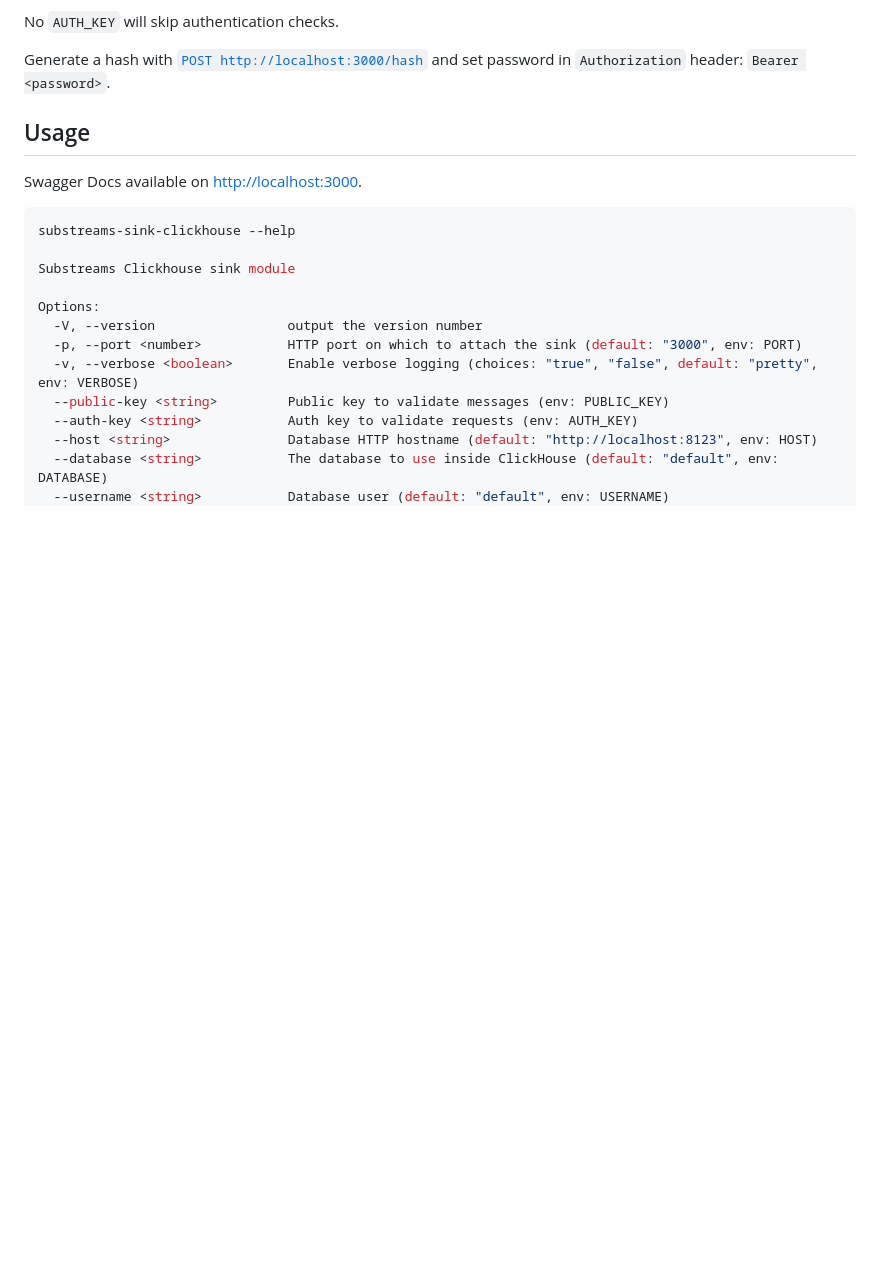
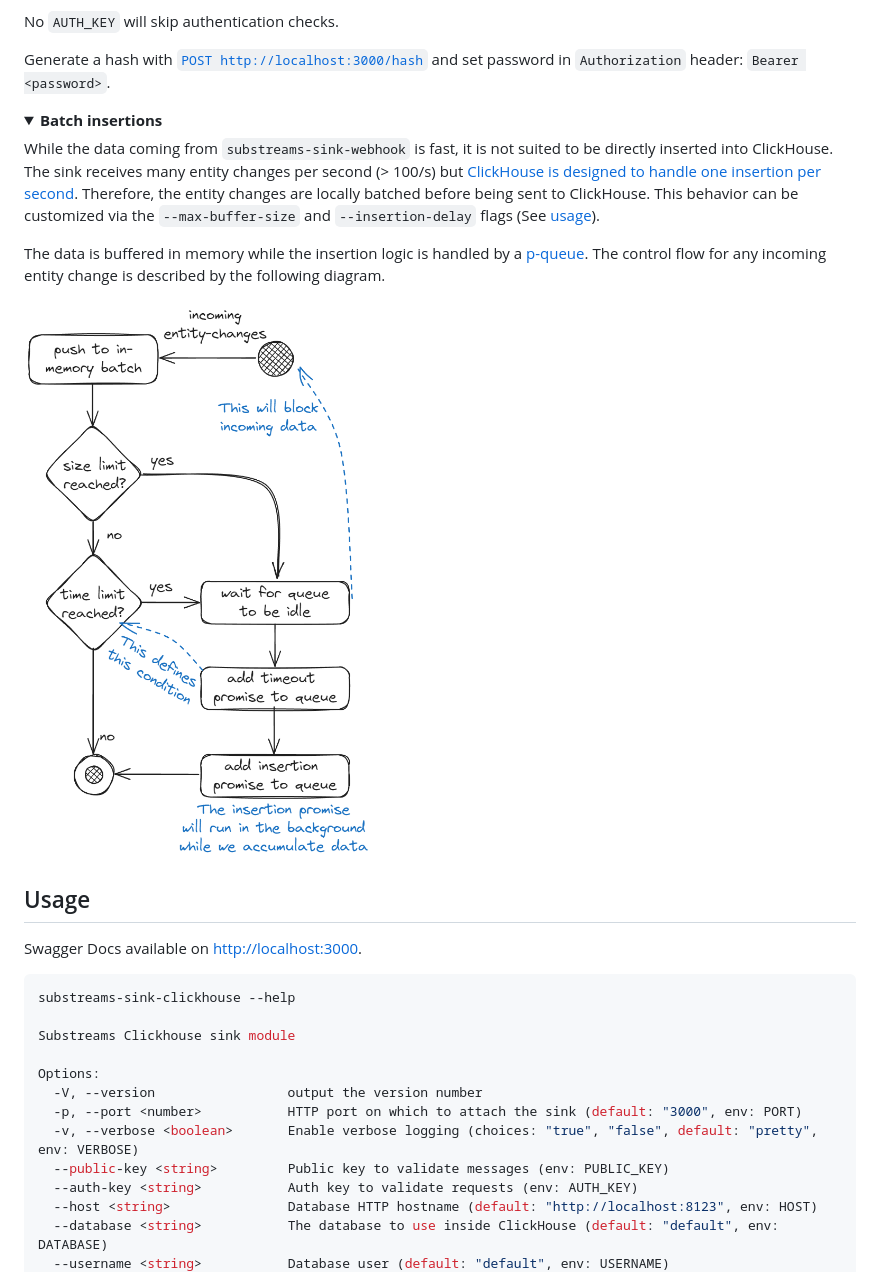
Before and after one commit to pinax-network/substreams-sink-clickhouse, a Markdown page: README.md, the part around the change. Rendered like a GitHub page; pictures changed too: docs/handle-sink-request-queue-flow.png (added); folded sections open; blank space fills up the shorter version.

```diff
--- a/README.md
+++ b/README.md
@@ -68,6 +68,17 @@ Password protected endpoints. Set `AUTH_KEY` in [`.env`](#environment-variables)
 No `AUTH_KEY` will skip authentication checks.
 
 Generate a hash with [`POST http://localhost:3000/hash`](http://localhost:3000/#operations-Usage-post_hash) and set password in `Authorization` header: `Bearer <password>`.
+
+</details>
+
+<details>
+<summary><b>Batch insertions</b></summary>
+
+While the data coming from `substreams-sink-webhook` is fast, it is not suited to be directly inserted into ClickHouse. The sink receives many entity changes per second (> 100/s) but [ClickHouse is designed to handle one insertion per second](https://clickhouse.com/docs/en/cloud/bestpractices/bulk-inserts#:~:text=Regardless%20of%20the%20size%20of,one%20insert%20query%20per%20second.). Therefore, the entity changes are locally batched before being sent to ClickHouse. This behavior can be customized via the `--max-buffer-size` and `--insertion-delay` flags (See [usage](#usage)).
+
+The data is buffered in memory while the insertion logic is handled by a [p-queue](https://github.com/sindresorhus/p-queue). The control flow for any incoming entity change is described by the following diagram.
+
+<img src="./docs/handle-sink-request-queue-flow.png" style="max-width: 400px;">
 
 </details>
 
```
